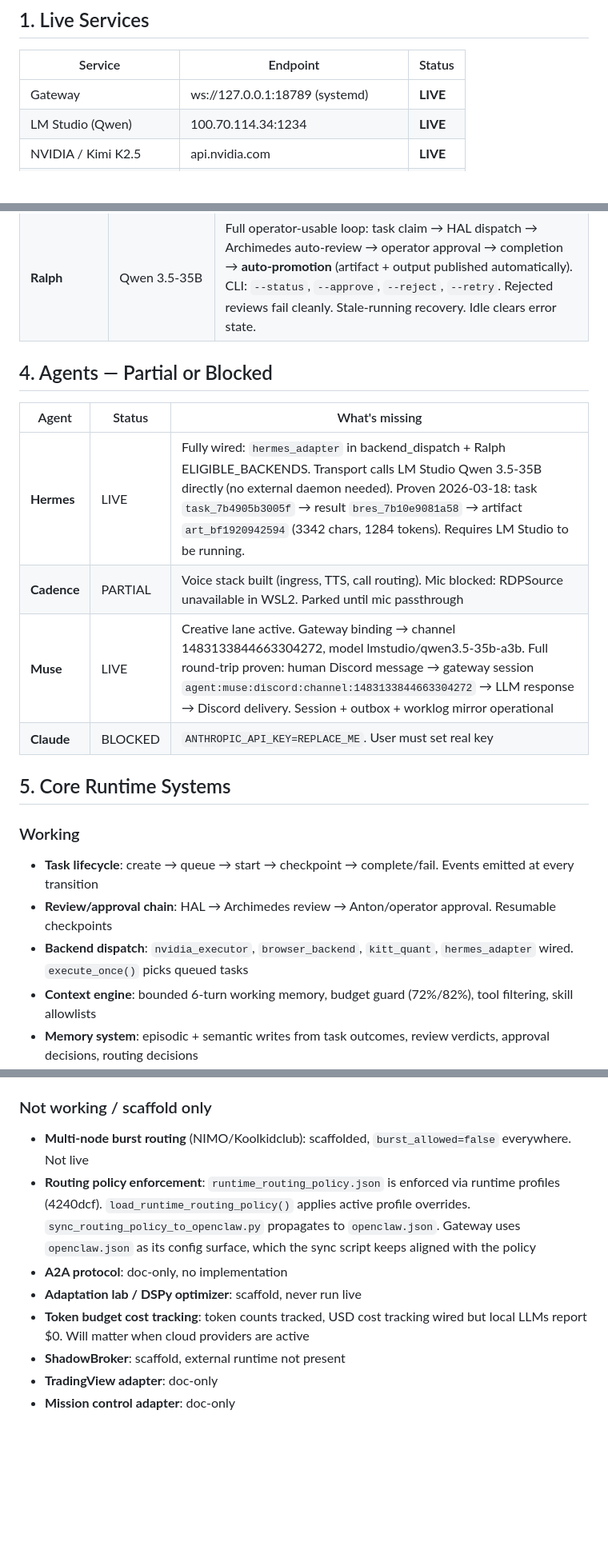
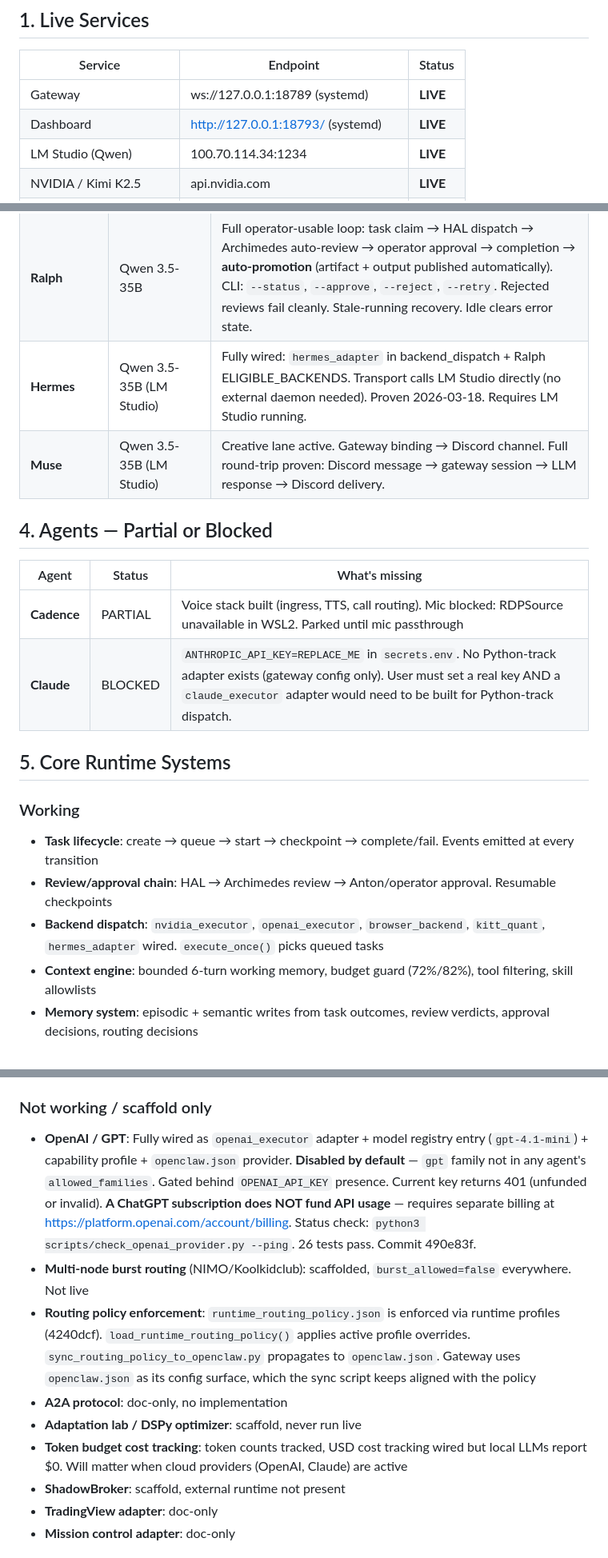
Before and after one commit to jdwebb26/JarvisOS, a Markdown page: docs/notes/CURRENT_TRUTH.md, 3 parts joined by grey strips. Shown at 80% size. GitHub-like rendering; blank space fills up the shorter version.

```diff
--- a/docs/notes/CURRENT_TRUTH.md
+++ b/docs/notes/CURRENT_TRUTH.md
@@ -20,6 +20,7 @@ Updated by proven facts only. Supersedes narrative in older trackers.
 | Service | Endpoint | Status |
 |---------|----------|--------|
 | Gateway | ws://127.0.0.1:18789 (systemd) | **LIVE** |
+| Dashboard | http://127.0.0.1:18793/ (systemd) | **LIVE** |
 | LM Studio (Qwen) | 100.70.114.34:1234 | **LIVE** |
 | NVIDIA / Kimi K2.5 | api.nvidia.com | **LIVE** |
 | SearXNG | localhost:8888 | **LIVE** |
@@ -50,22 +51,22 @@ Messages use emoji-first format (✅/❌/⚠️/📌). Events route to owner cha
 | **Kitt** | Kimi K2.5 (NVIDIA) | Quant briefs via `kitt_quant` dispatch: SearXNG → Bowser → Kimi synthesis → artifact |
 | **Bowser** | PinchTab browser | Navigate, snapshot, screenshot, text extraction |
 | **Ralph** | Qwen 3.5-35B | Full operator-usable loop: task claim → HAL dispatch → Archimedes auto-review → operator approval → completion → **auto-promotion** (artifact + output published automatically). CLI: `--status`, `--approve`, `--reject`, `--retry`. Rejected reviews fail cleanly. Stale-running recovery. Idle clears error state. |
+| **Hermes** | Qwen 3.5-35B (LM Studio) | Fully wired: `hermes_adapter` in backend_dispatch + Ralph ELIGIBLE_BACKENDS. Transport calls LM Studio directly (no external daemon needed). Proven 2026-03-18. Requires LM Studio running. |
+| **Muse** | Qwen 3.5-35B (LM Studio) | Creative lane active. Gateway binding → Discord channel. Full round-trip proven: Discord message → gateway session → LLM response → Discord delivery. |
 
 ## 4. Agents — Partial or Blocked
 
 | Agent | Status | What's missing |
 |-------|--------|----------------|
-| **Hermes** | LIVE | Fully wired: `hermes_adapter` in backend_dispatch + Ralph ELIGIBLE_BACKENDS. Transport calls LM Studio Qwen 3.5-35B directly (no external daemon needed). Proven 2026-03-18: task `task_7b4905b3005f` → result `bres_7b10e9081a58` → artifact `art_bf1920942594` (3342 chars, 1284 tokens). Requires LM Studio to be running. |
 | **Cadence** | PARTIAL | Voice stack built (ingress, TTS, call routing). Mic blocked: RDPSource unavailable in WSL2. Parked until mic passthrough |
-| **Muse** | LIVE | Creative lane active. Gateway binding → channel 1483133844663304272, model lmstudio/qwen3.5-35b-a3b. Full round-trip proven: human Discord message → gateway session `agent:muse:discord:channel:1483133844663304272` → LLM response → Discord delivery. Session + outbox + worklog mirror operational |
-| **Claude** | BLOCKED | `ANTHROPIC_API_KEY=REPLACE_ME`. User must set real key |
+| **Claude** | BLOCKED | `ANTHROPIC_API_KEY=REPLACE_ME` in `secrets.env`. No Python-track adapter exists (gateway config only). User must set a real key AND a `claude_executor` adapter would need to be built for Python-track dispatch. |
 
 ## 5. Core Runtime Systems
 
 ### Working
 - **Task lifecycle**: create → queue → start → checkpoint → complete/fail. Events emitted at every transition
 - **Review/approval chain**: HAL → Archimedes review → Anton/operator approval. Resumable checkpoints
-- **Backend dispatch**: `nvidia_executor`, `browser_backend`, `kitt_quant`, `hermes_adapter` wired. `execute_once()` picks queued tasks
+- **Backend dispatch**: `nvidia_executor`, `openai_executor`, `browser_backend`, `kitt_quant`, `hermes_adapter` wired. `execute_once()` picks queued tasks
 - **Context engine**: bounded 6-turn working memory, budget guard (72%/82%), tool filtering, skill allowlists
 - **Memory system**: episodic + semantic writes from task outcomes, review verdicts, approval decisions, routing decisions
 - **Learnings ledger**: JSONL-backed (`state/learnings/`), writes from failures/rejections/operator corrections, filtered retrieval per agent
@@ -86,11 +87,12 @@ Messages use emoji-first format (✅/❌/⚠️/📌). Events route to owner cha
 - **Validate**: `scripts/validate.py` — 395 checks, comprehensive
 
 ### Not working / scaffold only
+- **OpenAI / GPT**: Fully wired as `openai_executor` adapter + model registry entry (`gpt-4.1-mini`) + capability profile + `openclaw.json` provider. **Disabled by default** — `gpt` family not in any agent's `allowed_families`. Gated behind `OPENAI_API_KEY` presence. Current key returns 401 (unfunded or invalid). **A ChatGPT subscription does NOT fund API usage** — requires separate billing at https://platform.openai.com/account/billing. Status check: `python3 scripts/check_openai_provider.py --ping`. 26 tests pass. Commit 490e83f.
 - **Multi-node burst routing** (NIMO/Koolkidclub): scaffolded, `burst_allowed=false` everywhere. Not live
 - **Routing policy enforcement**: `runtime_routing_policy.json` is enforced via runtime profiles (4240dcf). `load_runtime_routing_policy()` applies active profile overrides. `sync_routing_policy_to_openclaw.py` propagates to `openclaw.json`. Gateway uses `openclaw.json` as its config surface, which the sync script keeps aligned with the policy
 - **A2A protocol**: doc-only, no implementation
 - **Adaptation lab / DSPy optimizer**: scaffold, never run live
-- **Token budget cost tracking**: token counts tracked, USD cost tracking wired but local LLMs report $0. Will matter when cloud providers are active
+- **Token budget cost tracking**: token counts tracked, USD cost tracking wired but local LLMs report $0. Will matter when cloud providers (OpenAI, Claude) are active
 - **ShadowBroker**: scaffold, external runtime not present
 - **TradingView adapter**: doc-only
 - **Mission control adapter**: doc-only
```
Also changed, not shown: docs/OPERATING_GUIDE.md (+10 -1 lines), docs/notes/SPEC_VERIFICATION_MATRIX.md (+11 -9 lines).
